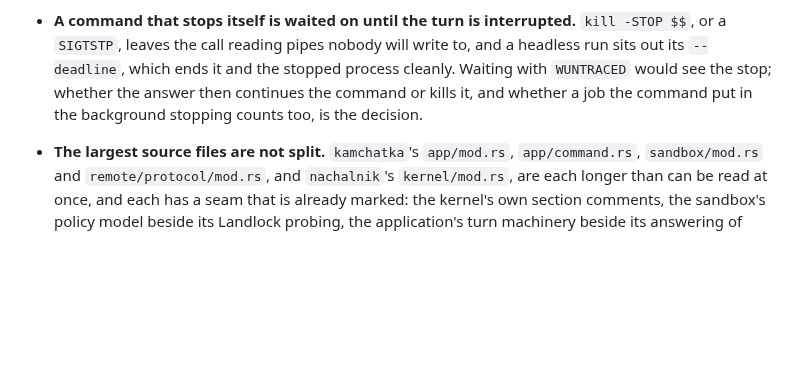
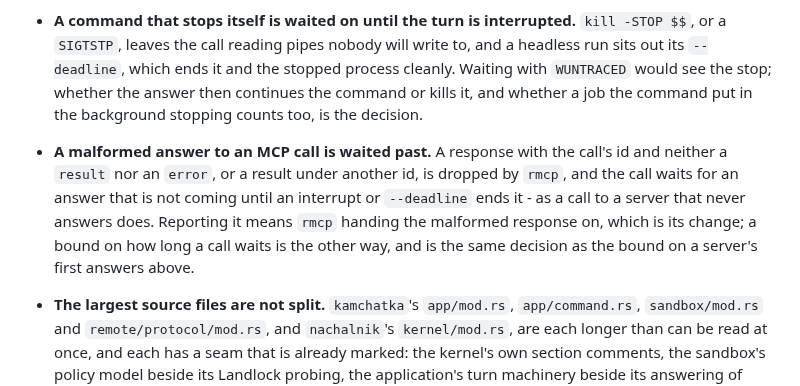
Before and after one commit to ljedrz/nachalnik, a Markdown page: POSTPONED.md, the part around the change. Drawn GitHub-style; blank space fills up the shorter version.

Commit message:
postponed: a malformed answer to an MCP call is waited past
A hostile server that answered a call with neither a result nor an error, or
under another id, held the call until the deadline: `rmcp` drops the
response, and the call waits on.

Co-Authored-By: Claude Opus 5.5 <noreply@anthropic.com>

```diff
--- a/POSTPONED.md
+++ b/POSTPONED.md
@@ -358,6 +358,13 @@ Referenced from [AGENTS.md](AGENTS.md).
   the stop; whether the answer then continues the command or kills it, and whether a job the
   command put in the background stopping counts too, is the decision.
 
+- **A malformed answer to an MCP call is waited past.** A response with the call's id and neither
+  a `result` nor an `error`, or a result under another id, is dropped by `rmcp`, and the call waits
+  for an answer that is not coming until an interrupt or `--deadline` ends it - as a call to a
+  server that never answers does. Reporting it means `rmcp` handing the malformed response on,
+  which is its change; a bound on how long a call waits is the other way, and is the same decision
+  as the bound on a server's first answers above.
+
 - **The largest source files are not split.** `kamchatka`'s `app/mod.rs`, `app/command.rs`,
   `sandbox/mod.rs` and `remote/protocol/mod.rs`, and `nachalnik`'s `kernel/mod.rs`, are each
   longer than can be read at once, and each has a seam that is already marked: the kernel's own
```
